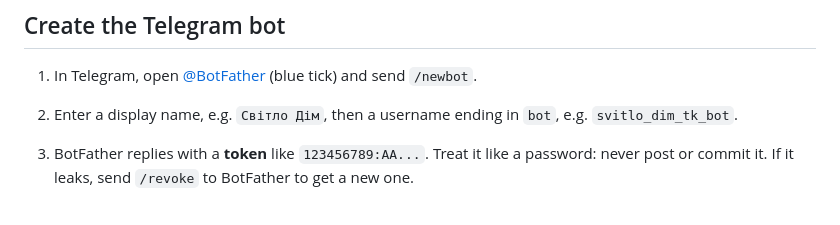
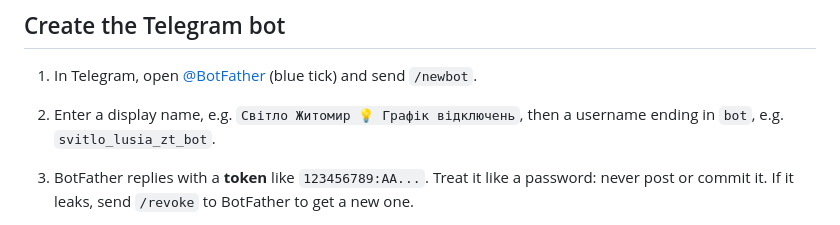
Before and after one commit to tanykozel/Svitlocheckextender, a Markdown page: README.md, the part around the change. Drawn GitHub-style.

Commit message:
Docs: new bot username @svitlo_lusia_zt_bot and functional display name
Co-Authored-By: Claude Opus 5.5 <noreply@anthropic.com>
Claude-Session: https://claude.ai/code/session_01B1moPV9JUEzUbQ51S7vpUy

```diff
--- a/README.md
+++ b/README.md
@@ -31,7 +31,7 @@ Every alert is sent once. A schedule change re-plans upcoming alerts automatical
 ## Create the Telegram bot
 
 1. In Telegram, open [@BotFather](https://t.me/BotFather) (blue tick) and send `/newbot`.
-2. Enter a display name, e.g. `Світло Дім`, then a username ending in `bot`, e.g. `svitlo_dim_tk_bot`.
+2. Enter a display name, e.g. `Світло Житомир 💡 Графік відключень`, then a username ending in `bot`, e.g. `svitlo_lusia_zt_bot`.
 3. BotFather replies with a **token** like `123456789:AA...`. Treat it like a password: never post or commit it.
    If it leaks, send `/revoke` to BotFather to get a new one.
 4. Open your new bot (the `t.me/...` link BotFather gives you) and press **Start**.
```
Also changed, not shown: docs/product-spec.md (+1 -1 lines).
